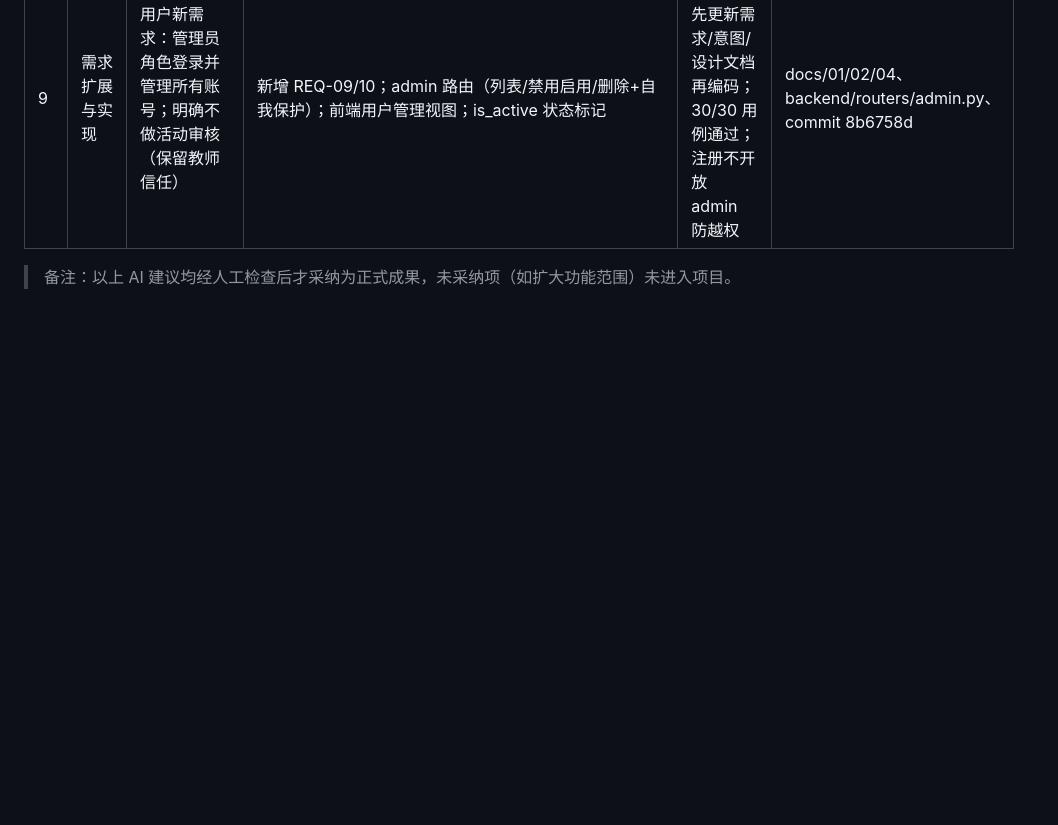
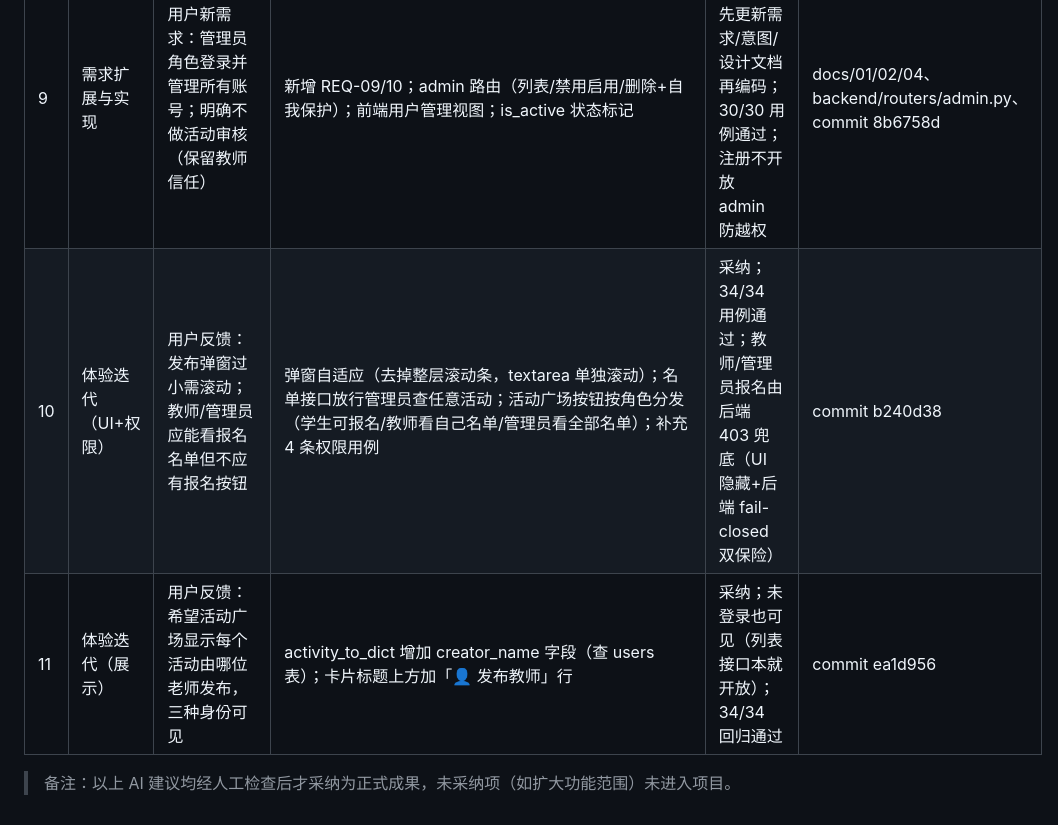
Before and after one commit to Num1AD/campus-activity-system, a Markdown page: project-data/02-AI辅助过程记录.md, the part around the change. Drawn GitHub-style; blank space fills up the shorter version.

Commit message:
data: 记录体验迭代过程（AI辅助记录10-11）

```diff
--- a/project-data/02-AI辅助过程记录.md
+++ b/project-data/02-AI辅助过程记录.md
@@ -14,5 +14,7 @@
 | 7 | 编码实现（后端） | docs/04-软件设计.md（三模块 API 设计、数据表、6 项决策） | 编写 database/auth/helpers + users/activities/registrations 三路由；内存 token 认证；事务内名额检查 | 采纳；curl 冒烟测试 12 项全部符合预期（登录/越权403/重复报名/满员/取消后禁报） | backend/（commit 52f1b15） |
 | 8 | 编码实现（前端） | 后端 API 契约（/api 接口返回结构） | Vue3 CDN 单页：活动广场/我的活动/登录注册/发布/名单五个视图；localStorage 存 token | 采纳；整站 200 验证 + FastAPI 同源托管 | frontend/（commit d12f0db） |
 | 9 | 需求扩展与实现 | 用户新需求：管理员角色登录并管理所有账号；明确不做活动审核（保留教师信任） | 新增 REQ-09/10；admin 路由（列表/禁用启用/删除+自我保护）；前端用户管理视图；is_active 状态标记 | 采纳；按 IDE 流程先更新需求/意图/设计文档再编码；30/30 用例通过；注册不开放 admin 防越权 | docs/01/02/04、backend/routers/admin.py、commit 8b6758d |
+| 10 | 体验迭代（UI+权限） | 用户反馈：发布弹窗过小需滚动；教师/管理员应能看报名名单但不应有报名按钮 | 弹窗自适应（去掉整层滚动条，textarea 单独滚动）；名单接口放行管理员查任意活动；活动广场按钮按角色分发（学生可报名/教师看自己名单/管理员看全部名单）；补充 4 条权限用例 | 采纳；34/34 用例通过；教师/管理员报名由后端 403 兜底（UI 隐藏+后端 fail-closed 双保险） | commit b240d38 |
+| 11 | 体验迭代（展示） | 用户反馈：希望活动广场显示每个活动由哪位老师发布，三种身份可见 | activity_to_dict 增加 creator_name 字段（查 users 表）；卡片标题上方加「👤 发布教师」行 | 采纳；未登录也可见（列表接口本就开放）；34/34 回归通过 | commit ea1d956 |
 
 > 备注：以上 AI 建议均经人工检查后才采纳为正式成果，未采纳项（如扩大功能范围）未进入项目。
```
